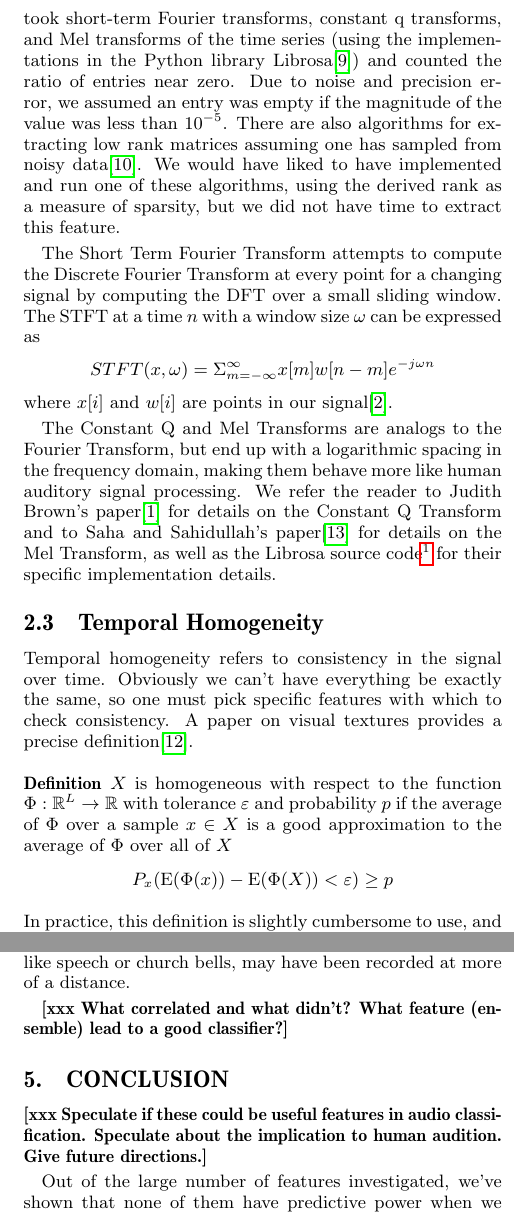
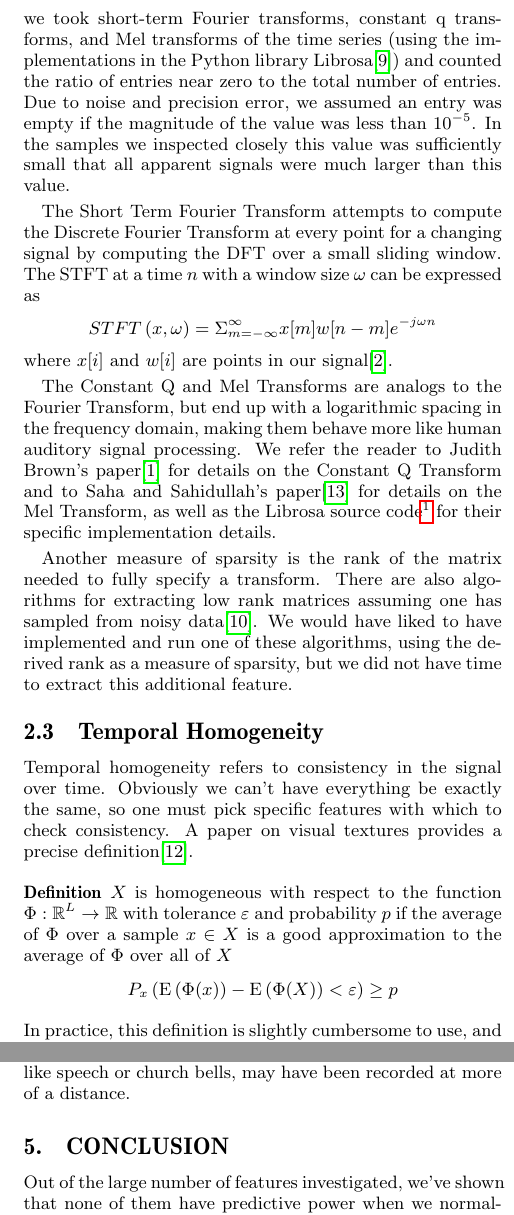
Before and after one commit to emannes/sound-textures, a LaTeX paper (paper/SoundTexturesPaper.tex): two parts of the columns of pages 2 and 3 of 7, joined at a grey line, cut so that both start at the same text. Compiled offline with pdfLaTeX.

Commit message:
fixed equation and wording

```diff
--- a/paper/SoundTexturesPaper.tex
+++ b/paper/SoundTexturesPaper.tex
@@ -197,23 +197,24 @@ Given a compression scheme, the {\em compression rate} of a file is equal to \[\
 
 \subsection{Sparsity}
 
-How to define sparsity was slightly less clear, since it usually refers to the quantity of zero entries with respect to some basis. To overcome this, we decided to use several natural representations. We looked at sparsity in the time domain with respect to the actual time series of the audio sample. We also looked at the sparsity in the frequency domain under both uniform and log-scale transforms. To be more precise, we took short-term Fourier transforms, constant q transforms, and Mel transforms of the time series (using the implementations in the Python library Librosa\cite{mcfee2015librosa}) and counted the ratio of entries near zero. Due to noise and precision error, we assumed an entry was empty if the magnitude of the value was less than $10^{-5}$. There are also algorithms for extracting low rank matrices assuming one has sampled from noisy data\cite{negahban2011estimation}. We would have liked to have implemented and run one of these algorithms, using the derived rank as a measure of sparsity, but we did not have time to extract this feature.
+How to define sparsity was slightly less clear, since it usually refers to the quantity of zero entries with respect to some basis. To overcome this, we decided to use several natural representations. We looked at sparsity in the time domain with respect to the actual time series of the audio sample. We also looked at the sparsity in the frequency domain under both uniform and log-scale transforms. To be more precise, we took short-term Fourier transforms, constant q transforms, and Mel transforms of the time series (using the implementations in the Python library Librosa\cite{mcfee2015librosa}) and counted the ratio of entries near zero to the total number of entries. Due to noise and precision error, we assumed an entry was empty if the magnitude of the value was less than $10^{-5}$. In the samples we inspected closely this value was sufficiently small that all apparent signals were much larger than this value.
 
-The Short Term Fourier Transform attempts to compute the Discrete Fourier Transform at every point for a changing signal by computing the DFT over a small sliding window. The STFT at a time $n$ with a window size $\omega$ can be expressed as $$STFT(x,\omega) = \Sigma_{m=-\infty}^\infty x[m]w[n-m]e^{-j\omega n}$$ where $x[i]$ and $w[i]$ are points in our signal\cite{STFT}.
+The Short Term Fourier Transform attempts to compute the Discrete Fourier Transform at every point for a changing signal by computing the DFT over a small sliding window. The STFT at a time $n$ with a window size $\omega$ can be expressed as $$STFT \left(x,\omega \right) = \Sigma_{m=-\infty}^\infty x[m]w[n-m]e^{-j\omega n}$$ where $x[i]$ and $w[i]$ are points in our signal\cite{STFT}.
 
 The Constant Q and Mel Transforms are analogs to the Fourier Transform, but end up with a logarithmic spacing in the frequency domain, making them behave more like human auditory signal processing. We refer the reader to Judith Brown's paper\cite{brown1991calculation} for details on the Constant Q Transform and to Saha and Sahidullah's paper\cite{Sahidullah2012543} for details on the Mel Transform, as well as the Librosa source code\footnote{\url{https://github.com/bmcfee/librosa}} for their specific implementation details.
 
-
+Another measure of sparsity is the rank of the matrix needed to fully specify a transform. There are also algorithms for extracting low rank matrices assuming one has sampled from noisy data\cite{negahban2011estimation}. We would have liked to have implemented and run one of these algorithms, using the derived rank as a measure of sparsity, but we did not have time to extract this additional feature.
 
 \subsection{Temporal Homogeneity}
 Temporal homogeneity refers to consistency in the signal over time. Obviously we can't have everything be exactly the same, so one must pick specific features with which to check consistency. A paper on visual textures provides a precise definition\cite{portilla2000parametric}.
 \begin{definition}
 $X$ is homogeneous with respect to the function $\Phi: \mathbb{R}^L \rightarrow \mathbb{R}$ with tolerance $\epsilon$ and probability $p$ if the average of $\Phi$ over a sample $x \in X$ is a good approximation to the average of $\Phi$ over all of $X$
-$$P_x(\mathrm{E}(\Phi(x)) - \mathrm{E}(\Phi(X)) < \epsilon) \geq p$$
+$$P_x \left (\mathrm{E} \left(\Phi(x)\right) - \mathrm{E}\left(\Phi(X)\right) < \epsilon \right) \geq p$$
 \end{definition}
 In practice, this definition is slightly cumbersome to use, and requires picking either our probability or threshold arbitrarily. In the same spirit, we instead decide to use the variance of a given statistic over a sample. Thus we calculate a related value we call the temporal inhomogeneity.
 \begin{definition}
-The inhomogeneity of $X$ with respect to $\Phi$ is $$\Xi(X) = \Sigma_{x\in X} (\Phi(x) - \mathrm{E}(\Phi(X))^2$$
+The inhomogeneity of $X$ with respect to $\Phi$ is
+$$\Xi\left(X\right) = \Sigma_{x\in X} \left(\Phi(x) - \mathrm{E}\left(\Phi(X)\right)\right)^2$$
 \end{definition}
 We additionally note that the original definition of homogeneity was given with respect to translations over a two dimensional space, whereas we take samples over a single time dimension.
 
@@ -339,11 +340,7 @@ When we ran LASSO regressions, we consistently found that two features were of t
 
     Because the degree to  which a sound is a sound texture is not based on how loud it is played, we assume that this is because of an artifact in how the sounds were recorded. Many things  that are clearly sound textures are quite loud (e.g.,  applause) or were likely recorded with a microphone close to the source of the sound (e.g., running water). On the other hand, sounds that are definitely not sound textures, like speech or church  bells, may have been recorded at more of a distance.
 
-\xxx{What correlated and what didn't? What feature (ensemble) lead to a good classifier?}
-
 \section{Conclusion}
-
-\xxx{Speculate if these could be useful features in audio classification. Speculate about the implication to human audition. Give future directions.}
 
 Out of the large number of features investigated, we've shown that none of them have predictive power when we normalized the amplitudes of our sound samples to fall in the same range. Although we have only ruled out their usefulness in predicting sound textures, it seems unlikely that they will be generally useful in other types of audio classification. Further, this negative result has implications in the understanding of sound textures and human audition. It suggests that one informal conjecture about the nature of sound textures is incorrect. This will hopefully spur a refinement of ideas and definitions surrounding sound textures and provide a useful piece of evidence when considering how to move forward. One might now believe the decision to throw away temporal information about an audio signal to be more nuanced than previously thought and hopefully further work on features such as temporal coincidence, reverberation, natural harmonics, and temporal regularity will now be increasingly motivated.
 
```
Also changed, not shown: paper/SoundTexturesPaper.pdf, paper/SoundTexturesPaper.tex (2 more changed lines).
